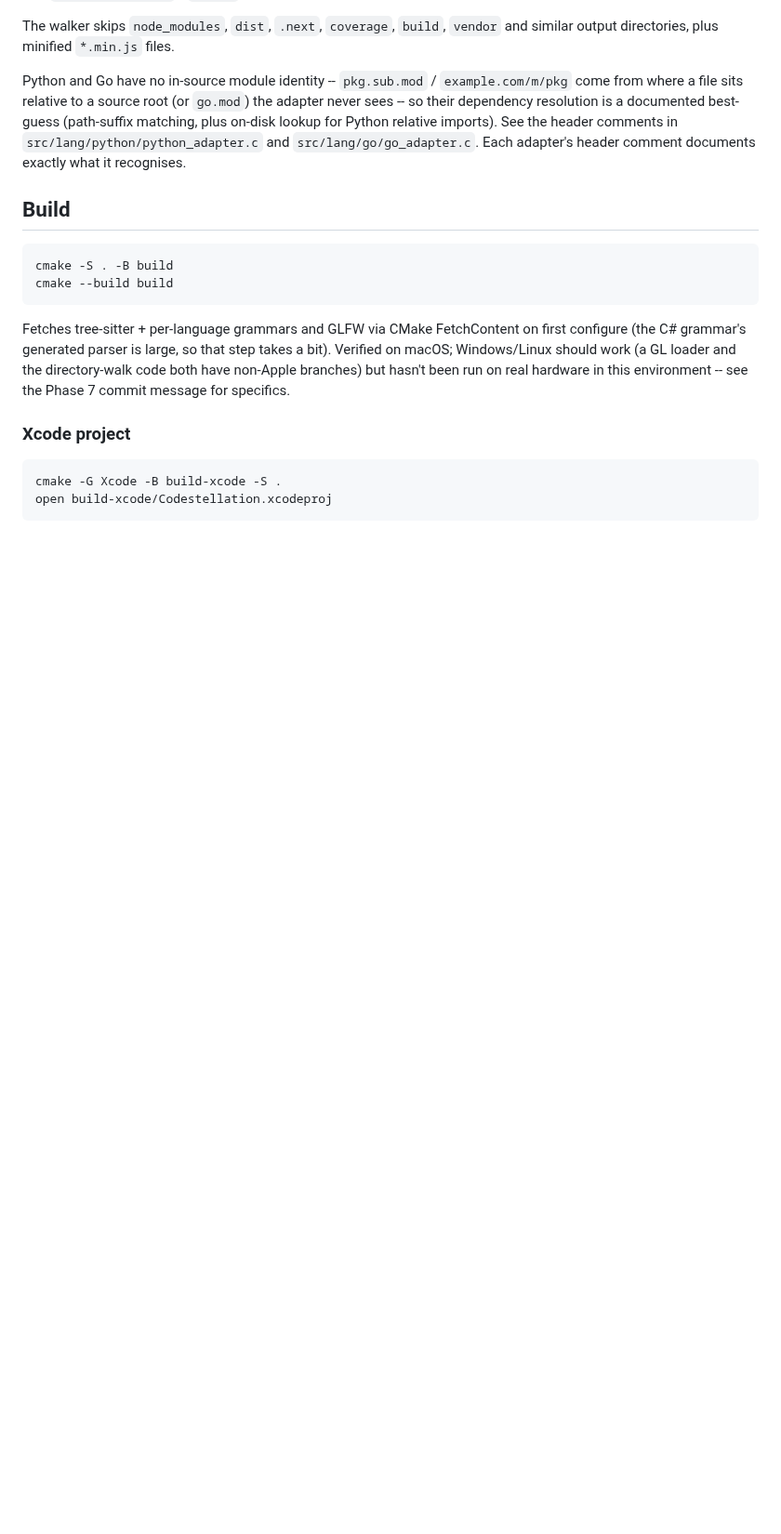
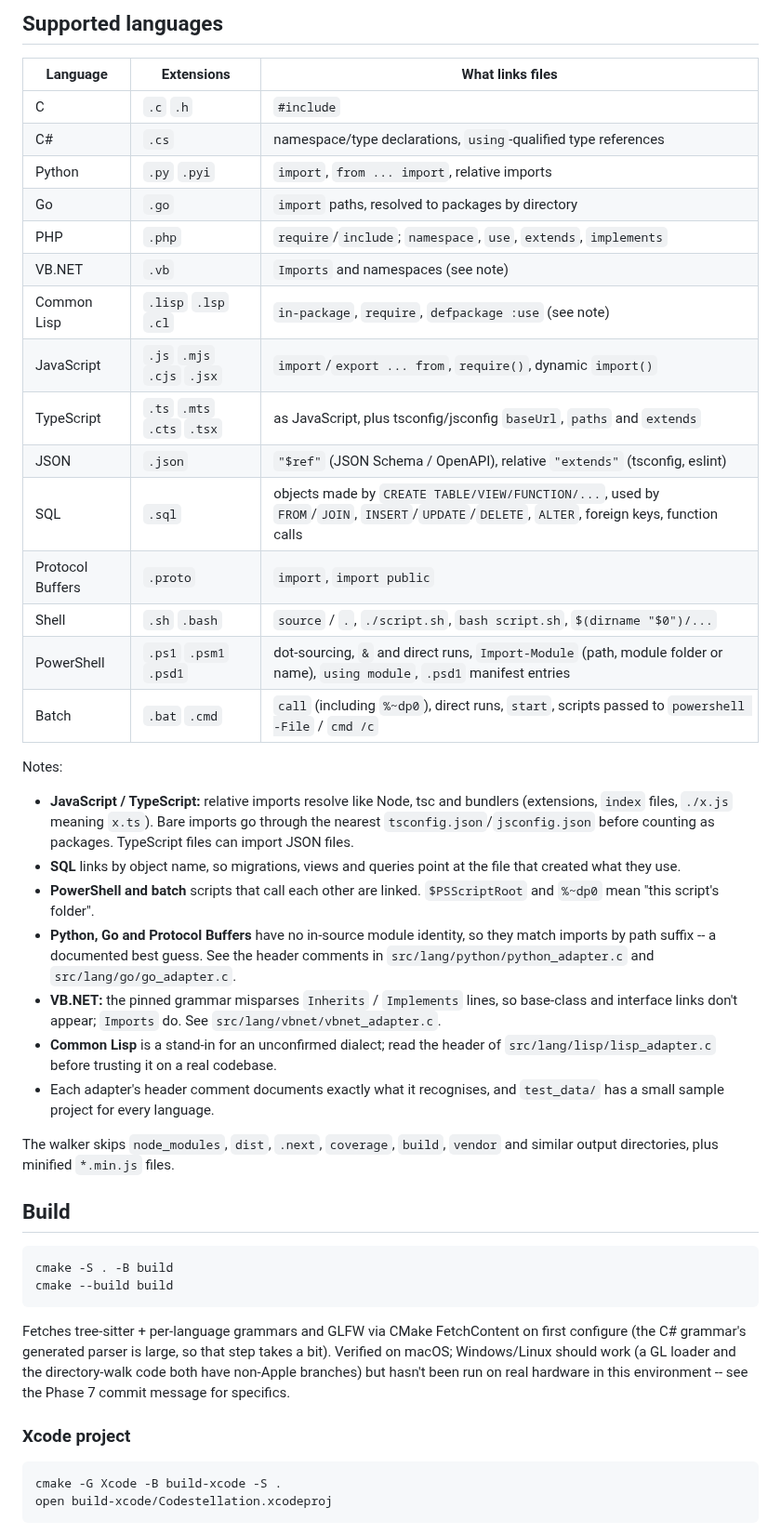
Before and after one commit to robrohan/Codestellation, a Markdown page: README.md, the part around one of its changes. Shown at 93% size. Rendered like a GitHub page; blank space fills up the shorter version.

```diff
--- a/README.md
+++ b/README.md
@@ -48,14 +24,47 @@ actual dialect wasn't confirmed when this was written), and:
+## Supported languages
+
+| Language | Extensions | What links files |
+|---|---|---|
+| C | `.c` `.h` | `#include` |
+| C# | `.cs` | namespace/type declarations, `using`-qualified type references |
+| Python | `.py` `.pyi` | `import`, `from ... import`, relative imports |
+| Go | `.go` | `import` paths, resolved to packages by directory |
+| PHP | `.php` | `require`/`include`; `namespace`, `use`, `extends`, `implements` |
+| VB.NET | `.vb` | `Imports` and namespaces (see note) |
+| Common Lisp | `.lisp` `.lsp` `.cl` | `in-package`, `require`, `defpackage :use` (see note) |
+| JavaScript | `.js` `.mjs` `.cjs` `.jsx` | `import`/`export ... from`, `require()`, dynamic `import()` |
+| TypeScript | `.ts` `.mts` `.cts` `.tsx` | as JavaScript, plus tsconfig/jsconfig `baseUrl`, `paths` and `extends` |
+| JSON | `.json` | `"$ref"` (JSON Schema / OpenAPI), relative `"extends"` (tsconfig, eslint) |
+| SQL | `.sql` | objects made by `CREATE TABLE/VIEW/FUNCTION/...`, used by `FROM`/`JOIN`, `INSERT`/`UPDATE`/`DELETE`, `ALTER`, foreign keys, function calls |
+| Protocol Buffers | `.proto` | `import`, `import public` |
+| Shell | `.sh` `.bash` | `source` / `.`, `./script.sh`, `bash script.sh`, `$(dirname "$0")/...` |
+| PowerShell | `.ps1` `.psm1` `.psd1` | dot-sourcing, `&` and direct runs, `Import-Module` (path, module folder or name), `using module`, `.psd1` manifest entries |
+| Batch | `.bat` `.cmd` | `call` (including `%~dp0`), direct runs, `start`, scripts passed to `powershell -File` / `cmd /c` |
+
+Notes:
+
+- **JavaScript / TypeScript:** relative imports resolve like Node, tsc and
+  bundlers (extensions, `index` files, `./x.js` meaning `x.ts`). Bare imports
+  go through the nearest `tsconfig.json`/`jsconfig.json` before counting as
+  packages. TypeScript files can import JSON files.
+- **SQL** links by object name, so migrations, views and queries point at the
+  file that created what they use.
+- **PowerShell and batch** scripts that call each other are linked.
+  `$PSScriptRoot` and `%~dp0` mean "this script's folder".
+- **Python, Go and Protocol Buffers** have no in-source module identity, so
+  they match imports by path suffix -- a documented best guess. See the
+  header comments in `src/lang/python/python_adapter.c` and
+  `src/lang/go/go_adapter.c`.
+- **VB.NET:** the pinned grammar misparses `Inherits` / `Implements` lines,
+  so base-class and interface links don't appear; `Imports` do. See
+  `src/lang/vbnet/vbnet_adapter.c`.
+- **Common Lisp** is a stand-in for an unconfirmed dialect; read the header of
+  `src/lang/lisp/lisp_adapter.c` before trusting it on a real codebase.
+- Each adapter's header comment documents exactly what it recognises, and
+  `test_data/` has a small sample project for every language.
 
 The walker skips `node_modules`, `dist`, `.next`, `coverage`, `build`,
 `vendor` and similar output directories, plus minified `*.min.js` files.
-
-Python and Go have no in-source module identity -- `pkg.sub.mod` /
-`example.com/m/pkg` come from where a file sits relative to a source
-root (or `go.mod`) the adapter never sees -- so their dependency
-resolution is a documented best-guess (path-suffix matching, plus
-on-disk lookup for Python relative imports). See the header comments in
-`src/lang/python/python_adapter.c` and `src/lang/go/go_adapter.c`.
-Each adapter's header comment documents exactly what it recognises.
 
 ## Build
 
```
Also changed, not shown: other parts of README.md (+17 -41 lines), test_data/README.md (+7 -6 lines), doc/canvas_view.png (added), doc/code_view.png (added), doc/screen.png (deleted).
